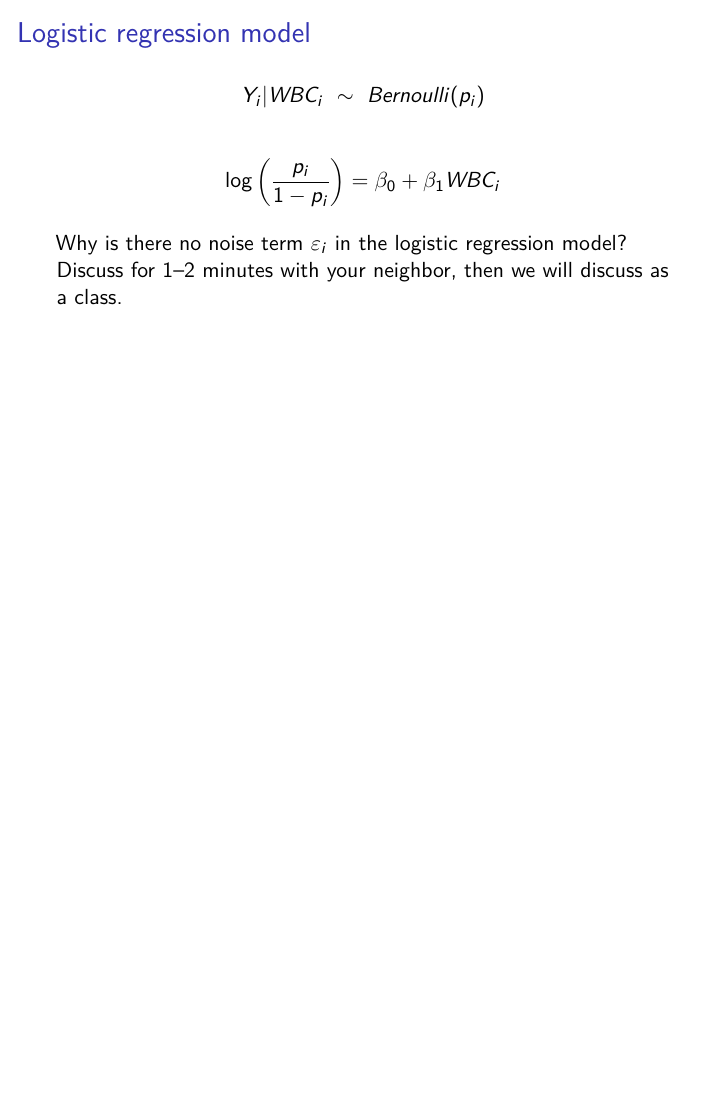
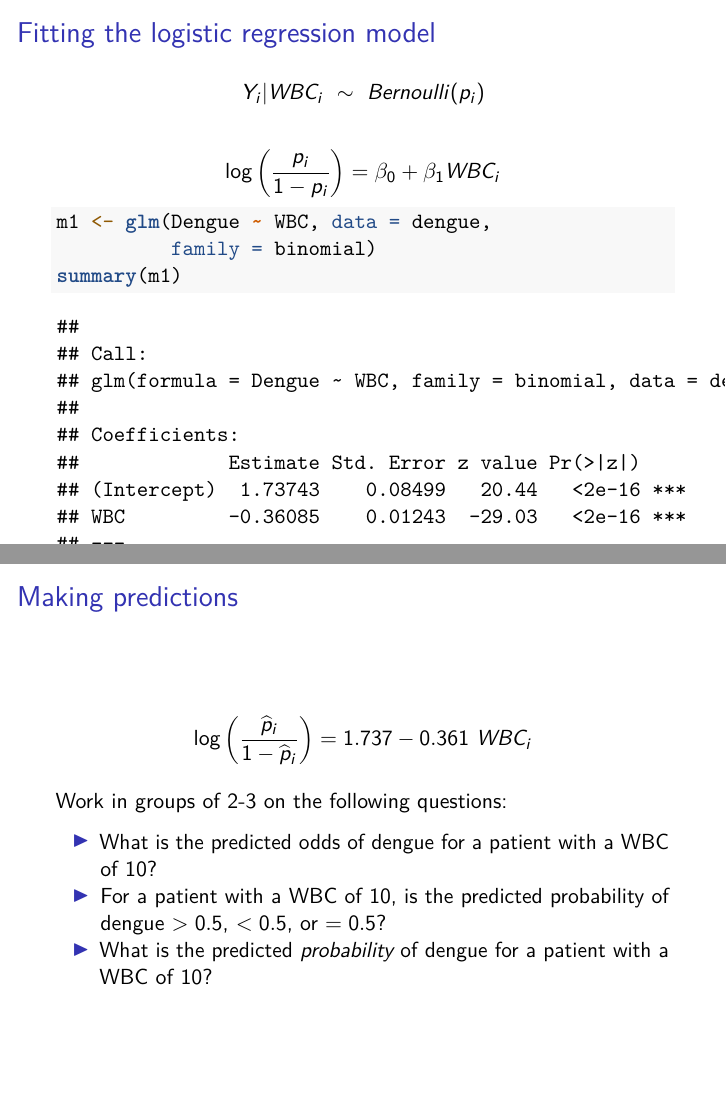
Before and after one commit to sta711-s26/sta711-s26.github.io, an R Markdown document (slides/lecture_2.Rmd): page 17 of 17 before the commit and pages 19 and 20 of 20 after it, the two joined at a grey line. The pictures show the output file slides/lecture_2.pdf that the author committed with the source.

Commit message:
updating lecture 2

````diff
--- a/slides/lecture_2.Rmd
+++ b/slides/lecture_2.Rmd
@@ -222,3 +222,41 @@
 Why is there no noise term $\varepsilon_i$ in the logistic regression model? Discuss for 1--2 minutes with your neighbor, then we will discuss as a class.
 
 \vspace{4cm}
+
+## Fitting the logistic regression model
+
+$$Y_i|WBC_i \ \sim \ Bernoulli(p_i)$$
+
+$$\log \left(\dfrac{p_i}{1 - p_i}\right) = \beta_0 + \beta_1 WBC_i$$
+
+```{r, eval=F, echo=T}
+m1 <- glm(Dengue ~ WBC, data = dengue,
+          family = binomial)
+summary(m1)
+```
+
+\vspace{2cm}
+
+
+## Fitting the logistic regression model
+
+$$Y_i|WBC_i \  \sim \ Bernoulli(p_i)$$
+
+$$\log \left(\dfrac{p_i}{1 - p_i}\right) = \beta_0 + \beta_1 WBC_i$$
+
+```{r, output.lines=9:13}
+m1 <- glm(Dengue ~ WBC, data = dengue,
+          family = binomial)
+summary(m1)
+```
+
+
+## Making predictions
+
+$$\log \left(\dfrac{\widehat{p}_i}{1 - \widehat{p}_i}\right) = 1.737 - 0.361 \ WBC_i$$
+
+Work in groups of 2-3 on the following questions:
+
+* What is the predicted odds of dengue for a patient with a WBC of 10?
+* For a patient with a WBC of 10, is the predicted probability of dengue $> 0.5$, $< 0.5$, or $= 0.5$?
+* What is the predicted *probability* of dengue for a patient with a WBC of 10?
````
Also changed, not shown: slides/lecture_2.pdf.
